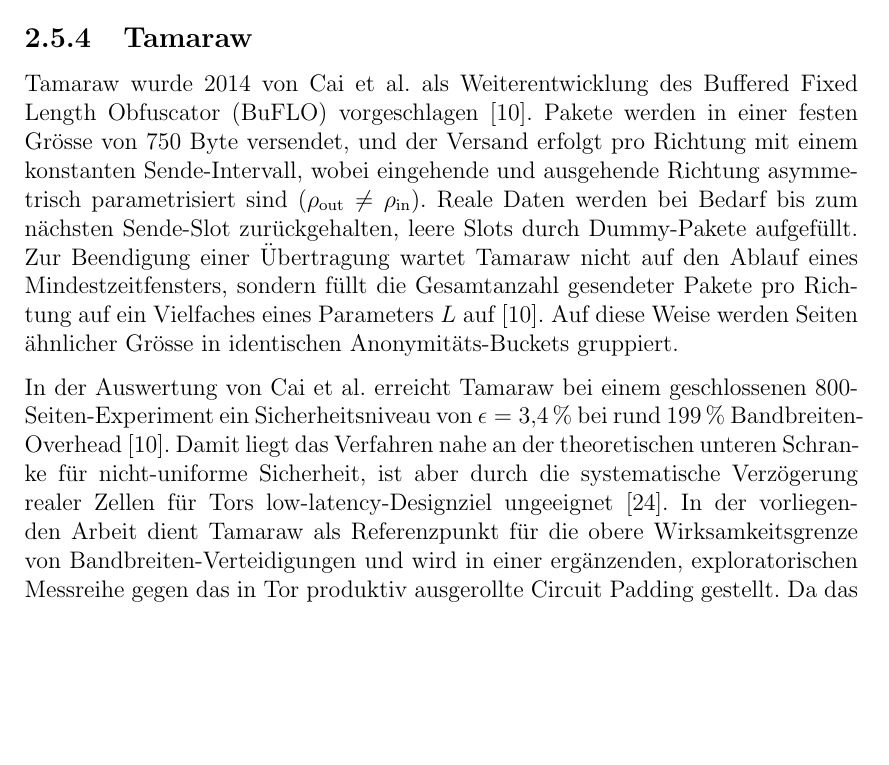
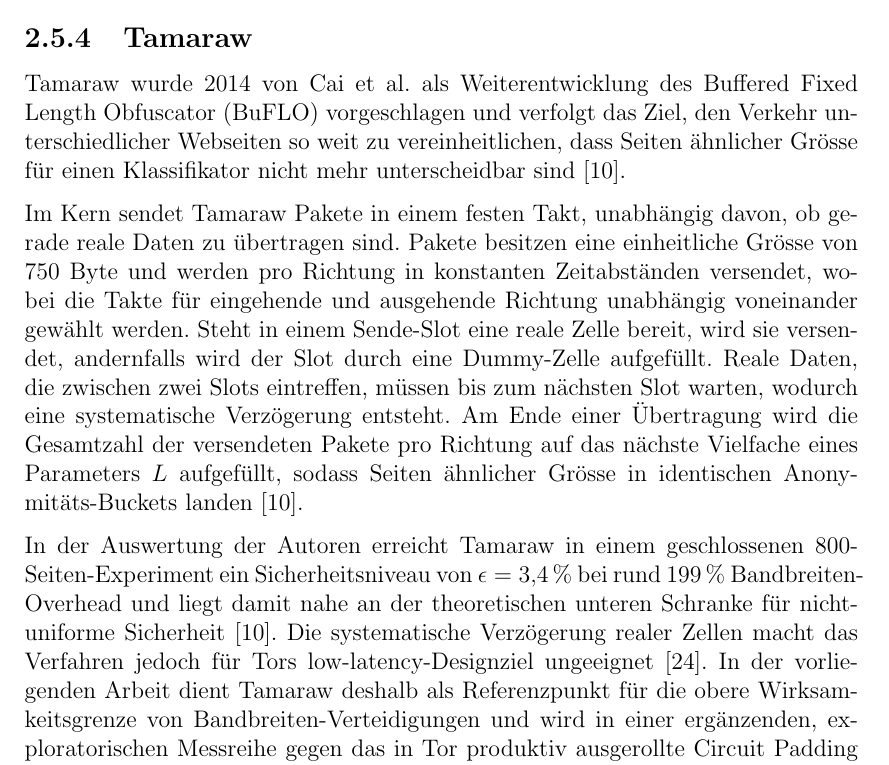
Before and after one commit to OliverStaub/BachelorThesis, a LaTeX thesis (src/thesis/hslu_thesis.tex, which reads src/thesis/chapters/02_stand_der_technik.tex): part of page 25 of 80, cut so that both start at the same text, the shorter picture padded with empty space. Compiled offline with pdfLaTeX.

Commit message:
save work

```diff
--- a/src/thesis/chapters/02_stand_der_technik.tex
+++ b/src/thesis/chapters/02_stand_der_technik.tex
@@ -351,13 +351,15 @@ Diese Option ist für mobile oder bandbreitenschwache Clients vorgesehen und red
 \subsection{Tamaraw}
 \label{sec:wf_defenses_tamaraw}
 
-Tamaraw wurde 2014 von Cai et al.\ als Weiterentwicklung des Buffered Fixed Length Obfuscator (BuFLO) vorgeschlagen~\cite{cai2014systematic}.
-Pakete werden in einer festen Grösse von 750~Byte versendet, und der Versand erfolgt pro Richtung mit einem konstanten Sende-Intervall, wobei eingehende und ausgehende Richtung asymmetrisch parametrisiert sind ($\rho_{\text{out}} \neq \rho_{\text{in}}$).
-Reale Daten werden bei Bedarf bis zum nächsten Sende-Slot zurückgehalten, leere Slots durch Dummy-Pakete aufgefüllt.
-Zur Beendigung einer Übertragung wartet Tamaraw nicht auf den Ablauf eines Mindestzeitfensters, sondern füllt die Gesamtanzahl gesendeter Pakete pro Richtung auf ein Vielfaches eines Parameters $L$ auf~\cite{cai2014systematic}.
-Auf diese Weise werden Seiten ähnlicher Grösse in identischen Anonymitäts-Buckets gruppiert.
+Tamaraw wurde 2014 von Cai et al.\ als Weiterentwicklung des Buffered Fixed Length Obfuscator (BuFLO) vorgeschlagen und verfolgt das Ziel, den Verkehr unterschiedlicher Webseiten so weit zu vereinheitlichen, dass Seiten ähnlicher Grösse für einen Klassifikator nicht mehr unterscheidbar sind~\cite{cai2014systematic}.
 
-In der Auswertung von Cai et al.\ erreicht Tamaraw bei einem geschlossenen 800-Seiten-Experiment ein Sicherheitsniveau von $\epsilon = 3{,}4\,\%$ bei rund $199\,\%$ Bandbreiten-Overhead~\cite{cai2014systematic}.
-Damit liegt das Verfahren nahe an der theoretischen unteren Schranke für nicht-uniforme Sicherheit, ist aber durch die systematische Verzögerung realer Zellen für Tors low-latency-Designziel ungeeignet~\cite{kadianakis2021tor}.
-In der vorliegenden Arbeit dient Tamaraw als Referenzpunkt für die obere Wirksamkeitsgrenze von Bandbreiten-Verteidigungen und wird in einer ergänzenden, exploratorischen Messreihe gegen das in Tor produktiv ausgerollte Circuit Padding gestellt.
-Da das Verfahren nicht im regulären Tor-Daemon implementiert ist, erfolgt die Einbindung über einen Pluggable-Transport-Bridge-Knoten, dessen Aufbau in Abschnitt~\ref{sec:realisierung_tamaraw} dokumentiert ist.
+Im Kern sendet Tamaraw Pakete in einem festen Takt, unabhängig davon, ob gerade reale Daten zu übertragen sind.
+Pakete besitzen eine einheitliche Grösse von 750~Byte und werden pro Richtung in konstanten Zeitabständen versendet, wobei die Takte für eingehende und ausgehende Richtung unabhängig voneinander gewählt werden.
+Steht in einem Sende-Slot eine reale Zelle bereit, wird sie versendet, andernfalls wird der Slot durch eine Dummy-Zelle aufgefüllt.
+Reale Daten, die zwischen zwei Slots eintreffen, müssen bis zum nächsten Slot warten, wodurch eine systematische Verzögerung entsteht.
+Am Ende einer Übertragung wird die Gesamtzahl der versendeten Pakete pro Richtung auf das nächste Vielfache eines Parameters $L$ aufgefüllt, sodass Seiten ähnlicher Grösse in identischen Anonymitäts-Buckets landen~\cite{cai2014systematic}.
+
+In der Auswertung der Autoren erreicht Tamaraw in einem geschlossenen 800-Seiten-Experiment ein Sicherheitsniveau von $\epsilon = 3{,}4\,\%$ bei rund $199\,\%$ Bandbreiten-Overhead und liegt damit nahe an der theoretischen unteren Schranke für nicht-uniforme Sicherheit~\cite{cai2014systematic}.
+Die systematische Verzögerung realer Zellen macht das Verfahren jedoch für Tors low-latency-Designziel ungeeignet~\cite{kadianakis2021tor}.
+In der vorliegenden Arbeit dient Tamaraw deshalb als Referenzpunkt für die obere Wirksamkeitsgrenze von Bandbreiten-Verteidigungen und wird in einer ergänzenden, exploratorischen Messreihe gegen das in Tor produktiv ausgerollte Circuit Padding gestellt.
+Da Tamaraw nicht im regulären Tor-Daemon implementiert ist, erfolgt die Einbindung über einen Pluggable-Transport-Bridge-Knoten, dessen Aufbau in Abschnitt~\ref{sec:realisierung_tamaraw} dokumentiert ist.
```
